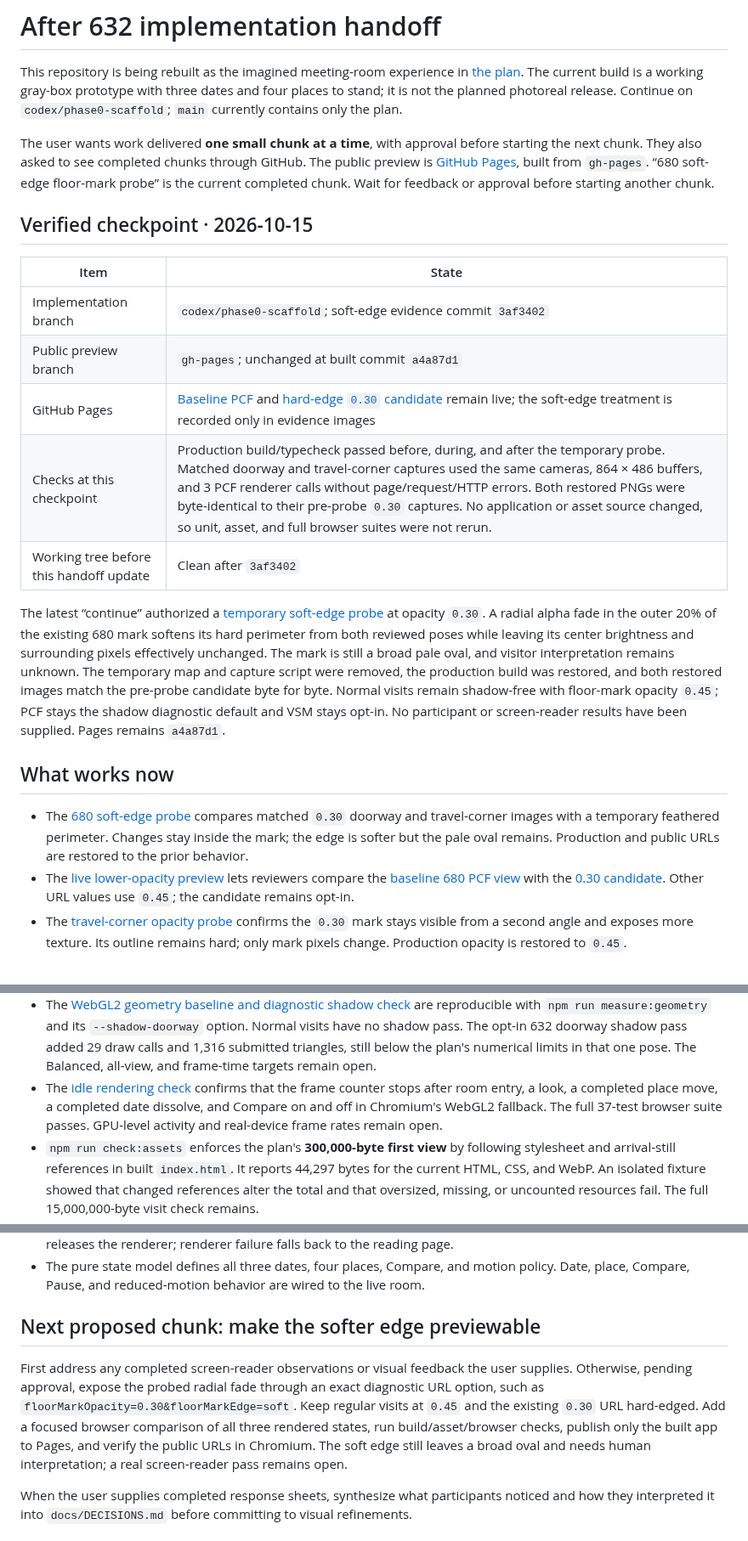
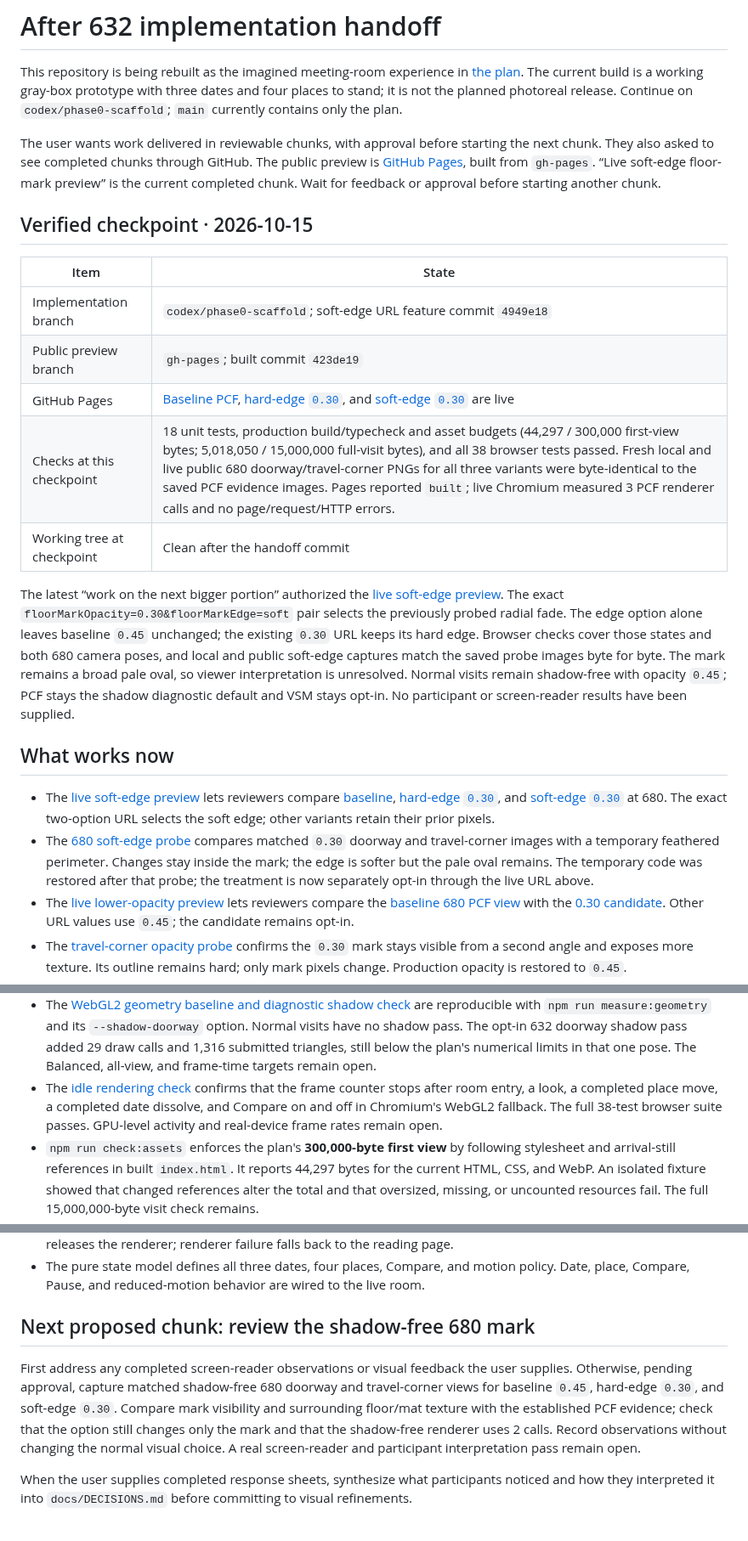
Before and after one commit to wangy113/after-632-gpt-sol-6, a Markdown page: HANDOFF.md, 3 parts joined by grey strips. Shown at 85% size. GitHub-like rendering.

Commit message:
Hand off live soft-edge floor-mark preview

```diff
--- a/HANDOFF.md
+++ b/HANDOFF.md
@@ -2,23 +2,24 @@
 
 This repository is being rebuilt as the imagined meeting-room experience in [the plan](docs/PLAN.md). The current build is a working gray-box prototype with three dates and four places to stand; it is not the planned photoreal release. Continue on `codex/phase0-scaffold`; `main` currently contains only the plan.
 
-The user wants work delivered **one small chunk at a time**, with approval before starting the next chunk. They also asked to see completed chunks through GitHub. The public preview is [GitHub Pages](https://wangy113.github.io/after-632-gpt-sol-6/), built from `gh-pages`. “680 soft-edge floor-mark probe” is the current completed chunk. Wait for feedback or approval before starting another chunk.
+The user wants work delivered in reviewable chunks, with approval before starting the next chunk. They also asked to see completed chunks through GitHub. The public preview is [GitHub Pages](https://wangy113.github.io/after-632-gpt-sol-6/), built from `gh-pages`. “Live soft-edge floor-mark preview” is the current completed chunk. Wait for feedback or approval before starting another chunk.
 
 ## Verified checkpoint · 2026-10-15
 
 | Item | State |
 | --- | --- |
-| Implementation branch | `codex/phase0-scaffold`; soft-edge evidence commit `3af3402` |
-| Public preview branch | `gh-pages`; unchanged at built commit `a4a87d1` |
-| GitHub Pages | [Baseline PCF](https://wangy113.github.io/after-632-gpt-sol-6/?shadows=1) and [hard-edge `0.30` candidate](https://wangy113.github.io/after-632-gpt-sol-6/?shadows=1&floorMarkOpacity=0.30) remain live; the soft-edge treatment is recorded only in evidence images |
-| Checks at this checkpoint | Production build/typecheck passed before, during, and after the temporary probe. Matched doorway and travel-corner captures used the same cameras, 864 × 486 buffers, and 3 PCF renderer calls without page/request/HTTP errors. Both restored PNGs were byte-identical to their pre-probe `0.30` captures. No application or asset source changed, so unit, asset, and full browser suites were not rerun. |
-| Working tree before this handoff update | Clean after `3af3402` |
+| Implementation branch | `codex/phase0-scaffold`; soft-edge URL feature commit `4949e18` |
+| Public preview branch | `gh-pages`; built commit `423de19` |
+| GitHub Pages | [Baseline PCF](https://wangy113.github.io/after-632-gpt-sol-6/?shadows=1), [hard-edge `0.30`](https://wangy113.github.io/after-632-gpt-sol-6/?shadows=1&floorMarkOpacity=0.30), and [soft-edge `0.30`](https://wangy113.github.io/after-632-gpt-sol-6/?shadows=1&floorMarkOpacity=0.30&floorMarkEdge=soft) are live |
+| Checks at this checkpoint | 18 unit tests, production build/typecheck and asset budgets (44,297 / 300,000 first-view bytes; 5,018,050 / 15,000,000 full-visit bytes), and all 38 browser tests passed. Fresh local and live public 680 doorway/travel-corner PNGs for all three variants were byte-identical to the saved PCF evidence images. Pages reported `built`; live Chromium measured 3 PCF renderer calls and no page/request/HTTP errors. |
+| Working tree at checkpoint | Clean after the handoff commit |
 
-The latest “continue” authorized a [temporary soft-edge probe](docs/phase0/GEOMETRY_BASELINE.md#680-soft-edge-floor-mark-probe--2026-10-15) at opacity `0.30`. A radial alpha fade in the outer 20% of the existing 680 mark softens its hard perimeter from both reviewed poses while leaving its center brightness and surrounding pixels effectively unchanged. The mark is still a broad pale oval, and visitor interpretation remains unknown. The temporary map and capture script were removed, the production build was restored, and both restored images match the pre-probe candidate byte for byte. Normal visits remain shadow-free with floor-mark opacity `0.45`; PCF stays the shadow diagnostic default and VSM stays opt-in. No participant or screen-reader results have been supplied. Pages remains `a4a87d1`.
+The latest “work on the next bigger portion” authorized the [live soft-edge preview](docs/phase0/GEOMETRY_BASELINE.md#live-soft-edge-floor-mark-preview--2026-10-15). The exact `floorMarkOpacity=0.30&floorMarkEdge=soft` pair selects the previously probed radial fade. The edge option alone leaves baseline `0.45` unchanged; the existing `0.30` URL keeps its hard edge. Browser checks cover those states and both 680 camera poses, and local and public soft-edge captures match the saved probe images byte for byte. The mark remains a broad pale oval, so viewer interpretation is unresolved. Normal visits remain shadow-free with opacity `0.45`; PCF stays the shadow diagnostic default and VSM stays opt-in. No participant or screen-reader results have been supplied.
 
 ## What works now
 
-- The [680 soft-edge probe](docs/phase0/GEOMETRY_BASELINE.md#680-soft-edge-floor-mark-probe--2026-10-15) compares matched `0.30` doorway and travel-corner images with a temporary feathered perimeter. Changes stay inside the mark; the edge is softer but the pale oval remains. Production and public URLs are restored to the prior behavior.
+- The [live soft-edge preview](docs/phase0/GEOMETRY_BASELINE.md#live-soft-edge-floor-mark-preview--2026-10-15) lets reviewers compare [baseline](https://wangy113.github.io/after-632-gpt-sol-6/?shadows=1), [hard-edge `0.30`](https://wangy113.github.io/after-632-gpt-sol-6/?shadows=1&floorMarkOpacity=0.30), and [soft-edge `0.30`](https://wangy113.github.io/after-632-gpt-sol-6/?shadows=1&floorMarkOpacity=0.30&floorMarkEdge=soft) at 680. The exact two-option URL selects the soft edge; other variants retain their prior pixels.
+- The [680 soft-edge probe](docs/phase0/GEOMETRY_BASELINE.md#680-soft-edge-floor-mark-probe--2026-10-15) compares matched `0.30` doorway and travel-corner images with a temporary feathered perimeter. Changes stay inside the mark; the edge is softer but the pale oval remains. The temporary code was restored after that probe; the treatment is now separately opt-in through the live URL above.
 - The [live lower-opacity preview](docs/phase0/GEOMETRY_BASELINE.md#live-lower-opacity-floor-mark-preview--2026-10-14) lets reviewers compare the [baseline 680 PCF view](https://wangy113.github.io/after-632-gpt-sol-6/?shadows=1) with the [0.30 candidate](https://wangy113.github.io/after-632-gpt-sol-6/?shadows=1&floorMarkOpacity=0.30). Other URL values use `0.45`; the candidate remains opt-in.
 - The [travel-corner opacity probe](docs/phase0/GEOMETRY_BASELINE.md#680-travel-corner-floor-mark-opacity-probe--2026-10-14) confirms the `0.30` mark stays visible from a second angle and exposes more texture. Its outline remains hard; only mark pixels change. Production opacity is restored to `0.45`.
 - The [680 doorway opacity probe](docs/phase0/GEOMETRY_BASELINE.md#680-doorway-floor-mark-opacity-probe--2026-10-14) compares baseline `0.45` with temporary `0.30`. The mark dims and shows more floor texture without altering surrounding pixels, but retains its hard oval outline. Production opacity is restored to `0.45`.
@@ -43,7 +44,7 @@ The latest “continue” authorized a [temporary soft-edge probe](docs/phase0/G
 - The [left-wall diagnostic shadow probe](docs/phase0/GEOMETRY_BASELINE.md#left-wall-shadow-line-probe--2026-10-14) records matched 632 doorway captures at 2048² map resolution and shadow biases of −0.001 and +0.001. Map resolution does not remove the line; bias changes its brightness. This narrows the issue to the shadow comparison at the left/back wall junction without proving whether geometry, depth precision, or filtering is responsible. All experimental source settings were restored and the public preview was not changed.
 - The [matched 632 doorway shadow images and review](docs/phase0/GEOMETRY_BASELINE.md#matched-doorway-shadow-images--2026-10-14) can be regenerated with `npm run capture:shadow-pair`. Both use the same 864 × 486 canvas buffer and fixed camera pose. The diagnostic shadow image has a strong, hard-edged floor patch and darker walls/floor; mats and cups lose some contrast, while the footprints remain visible. A narrow bright line along the left wall edge needs investigation. Shadows remain off for normal visits.
 - The [WebGL2 geometry baseline and diagnostic shadow check](docs/phase0/GEOMETRY_BASELINE.md) are reproducible with `npm run measure:geometry` and its `--shadow-doorway` option. Normal visits have no shadow pass. The opt-in 632 doorway shadow pass added 29 draw calls and 1,316 submitted triangles, still below the plan's numerical limits in that one pose. The Balanced, all-view, and frame-time targets remain open.
-- The [idle rendering check](docs/phase0/IDLE_RENDER_CHECK.md) confirms that the frame counter stops after room entry, a look, a completed place move, a completed date dissolve, and Compare on and off in Chromium's WebGL2 fallback. The full 37-test browser suite passes. GPU-level activity and real-device frame rates remain open.
+- The [idle rendering check](docs/phase0/IDLE_RENDER_CHECK.md) confirms that the frame counter stops after room entry, a look, a completed place move, a completed date dissolve, and Compare on and off in Chromium's WebGL2 fallback. The full 38-test browser suite passes. GPU-level activity and real-device frame rates remain open.
 - `npm run check:assets` enforces the plan's **300,000-byte first view** by following stylesheet and arrival-still references in built `index.html`. It reports 44,297 bytes for the current HTML, CSS, and WebP. An isolated fixture showed that changed references alter the total and that oversized, missing, or uncounted resources fail. The full 15,000,000-byte visit check remains.
 - [Compare click-only activation](docs/phase0/COMPARE_VIRTUAL_ACTIVATION.md) lets an assistive-technology style click on **Hold to see 632 CE** show the earlier date persistently; a second click restores the selected date. The Hold button's pressed state reflects the visible comparison. Physical holds still end on release, and the adjacent persistent toggle remains. The browser surrogate passes; an actual screen-reader test remains open.
 - The [screen-reader navigation check sheet](docs/phase0/SCREEN_READER_CHECK.md) gives an actual tester a short path through reading headings and sources, room entry, date/place labels, the view description, Compare, and return to reading. It asks for the exact spoken output and checks whether the Hold button's virtual activation follows the new behavior. This is preparation, **not a completed screen-reader pass**. The current container has no screen-reader program, GUI/audio session, or speech output; Chromium's accessibility tree cannot substitute for hearing the page.
@@ -66,9 +67,9 @@ The latest “continue” authorized a [temporary soft-edge probe](docs/phase0/G
 - Compare shows the previous date from the same camera while preserving the selected date. It works by pointer or keyboard hold, the C key, or a persistent click-only activation of either Compare button. Returning to reading releases the renderer; renderer failure falls back to the reading page.
 - The pure state model defines all three dates, four places, Compare, and motion policy. Date, place, Compare, Pause, and reduced-motion behavior are wired to the live room.
 
-## Next proposed chunk: make the softer edge previewable
+## Next proposed chunk: review the shadow-free 680 mark
 
-First address any completed screen-reader observations or visual feedback the user supplies. Otherwise, pending approval, expose the probed radial fade through an exact diagnostic URL option, such as `floorMarkOpacity=0.30&floorMarkEdge=soft`. Keep regular visits at `0.45` and the existing `0.30` URL hard-edged. Add a focused browser comparison of all three rendered states, run build/asset/browser checks, publish only the built app to Pages, and verify the public URLs in Chromium. The soft edge still leaves a broad oval and needs human interpretation; a real screen-reader pass remains open.
+First address any completed screen-reader observations or visual feedback the user supplies. Otherwise, pending approval, capture matched shadow-free 680 doorway and travel-corner views for baseline `0.45`, hard-edge `0.30`, and soft-edge `0.30`. Compare mark visibility and surrounding floor/mat texture with the established PCF evidence; check that the option still changes only the mark and that the shadow-free renderer uses 2 calls. Record observations without changing the normal visual choice. A real screen-reader and participant interpretation pass remain open.
 
 When the user supplies completed response sheets, synthesize what participants noticed and how they interpreted it into `docs/DECISIONS.md` before committing to visual refinements.
 
```
Also changed, not shown: other parts of HANDOFF.md (+4 -2 lines), docs/phase0/GEOMETRY_BASELINE.md (+2 -0 lines).
